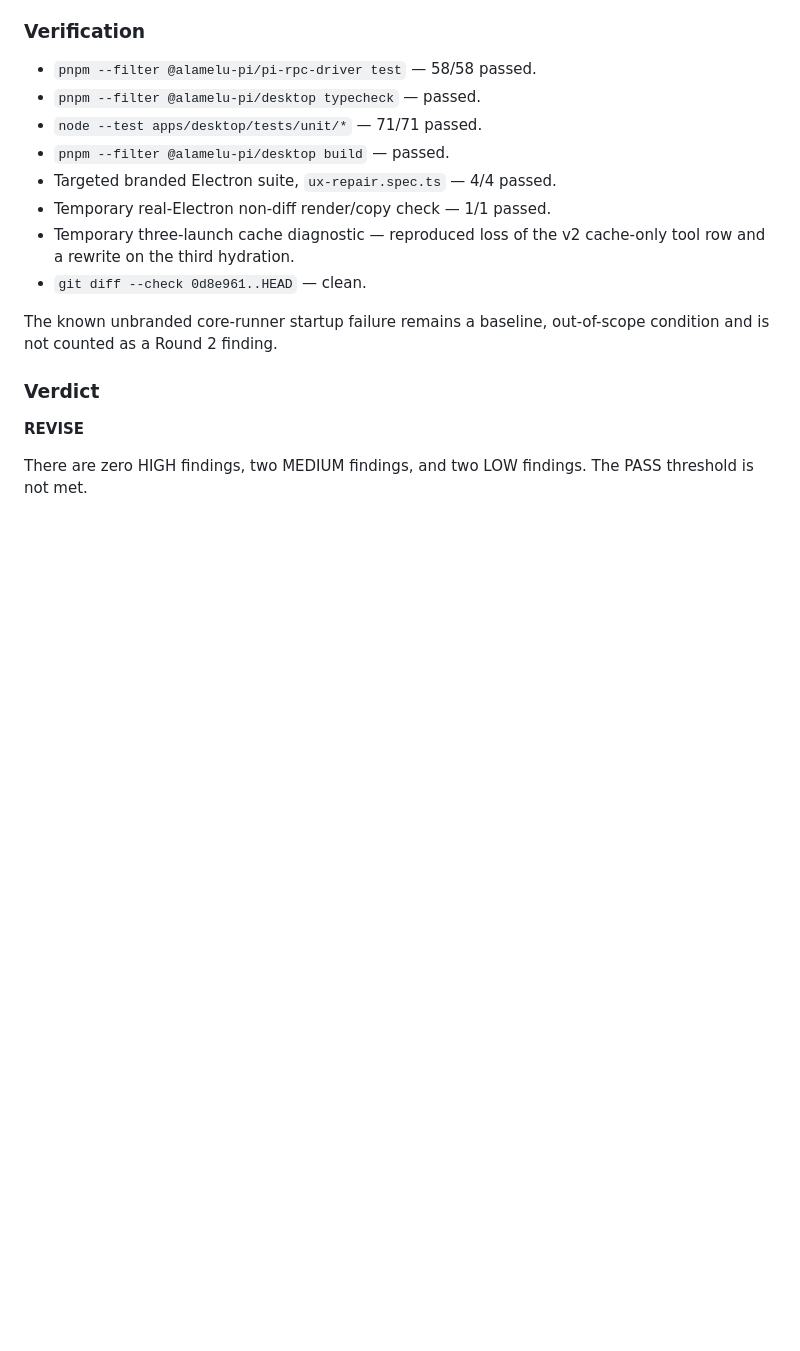
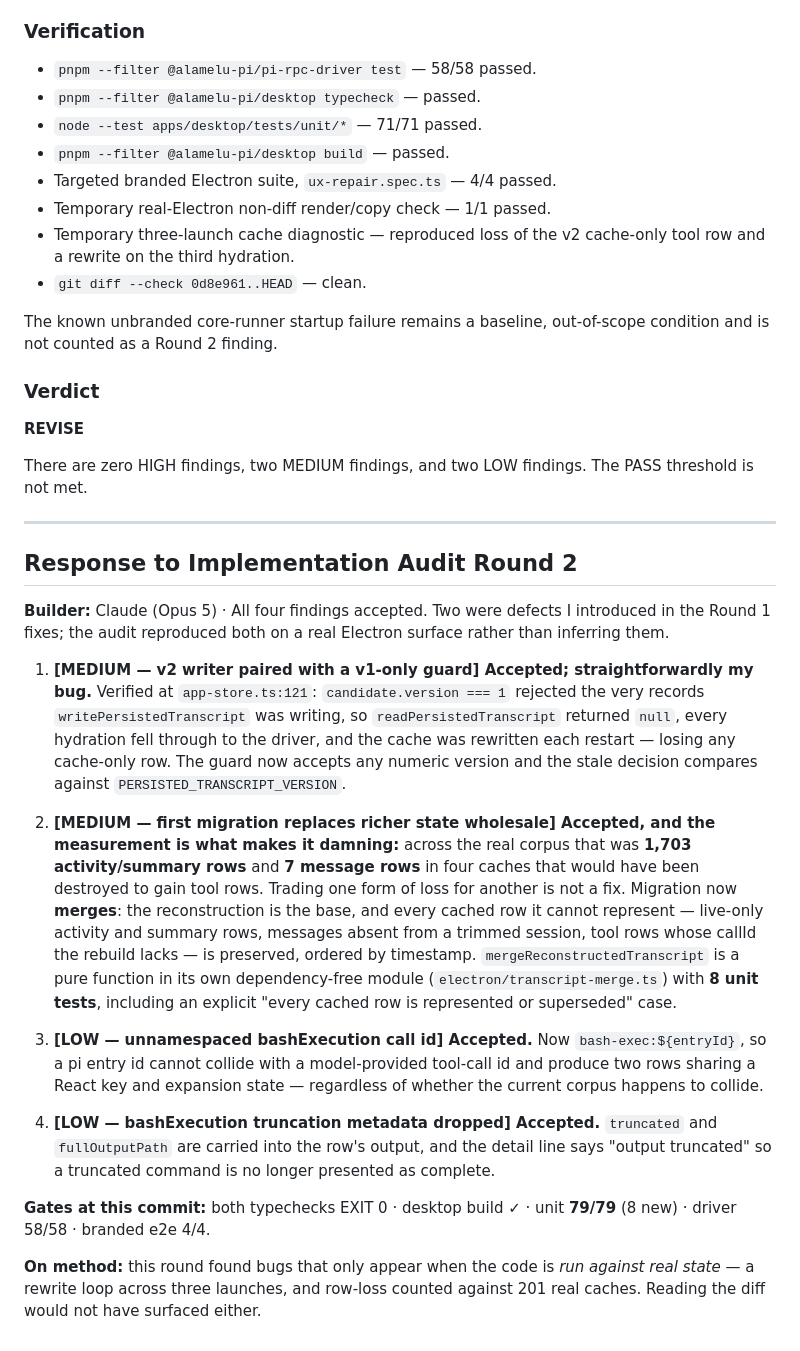
Before and after one commit to upaayan/alamelu-tauri, a Markdown page: documents/plan-audit-implementation/alpi_resume_streaming_audit.md, the part around the change. Rendered like a GitHub page; blank space fills up the shorter version.

Commit message:
docs: response to implementation audit round 2

```diff
--- a/documents/plan-audit-implementation/alpi_resume_streaming_audit.md
+++ b/documents/plan-audit-implementation/alpi_resume_streaming_audit.md
@@ -127,3 +127,21 @@ The known unbranded core-runner startup failure remains a baseline, out-of-scope
 **REVISE**
 
 There are zero HIGH findings, two MEDIUM findings, and two LOW findings. The PASS threshold is not met.
+
+---
+
+## Response to Implementation Audit Round 2
+
+**Builder:** Claude (Opus 5) · All four findings accepted. Two were defects I introduced in the Round 1 fixes; the audit reproduced both on a real Electron surface rather than inferring them.
+
+1. **[MEDIUM — v2 writer paired with a v1-only guard] Accepted; straightforwardly my bug.** Verified at `app-store.ts:121`: `candidate.version === 1` rejected the very records `writePersistedTranscript` was writing, so `readPersistedTranscript` returned `null`, every hydration fell through to the driver, and the cache was rewritten each restart — losing any cache-only row. The guard now accepts any numeric version and the stale decision compares against `PERSISTED_TRANSCRIPT_VERSION`.
+
+2. **[MEDIUM — first migration replaces richer state wholesale] Accepted, and the measurement is what makes it damning:** across the real corpus that was **1,703 activity/summary rows** and **7 message rows** in four caches that would have been destroyed to gain tool rows. Trading one form of loss for another is not a fix. Migration now **merges**: the reconstruction is the base, and every cached row it cannot represent — live-only activity and summary rows, messages absent from a trimmed session, tool rows whose callId the rebuild lacks — is preserved, ordered by timestamp. `mergeReconstructedTranscript` is a pure function in its own dependency-free module (`electron/transcript-merge.ts`) with **8 unit tests**, including an explicit "every cached row is represented or superseded" case.
+
+3. **[LOW — unnamespaced bashExecution call id] Accepted.** Now `bash-exec:${entryId}`, so a pi entry id cannot collide with a model-provided tool-call id and produce two rows sharing a React key and expansion state — regardless of whether the current corpus happens to collide.
+
+4. **[LOW — bashExecution truncation metadata dropped] Accepted.** `truncated` and `fullOutputPath` are carried into the row's output, and the detail line says "output truncated" so a truncated command is no longer presented as complete.
+
+**Gates at this commit:** both typechecks EXIT 0 · desktop build ✓ · unit **79/79** (8 new) · driver 58/58 · branded e2e 4/4.
+
+**On method:** this round found bugs that only appear when the code is *run against real state* — a rewrite loop across three launches, and row-loss counted against 201 real caches. Reading the diff would not have surfaced either.
```
